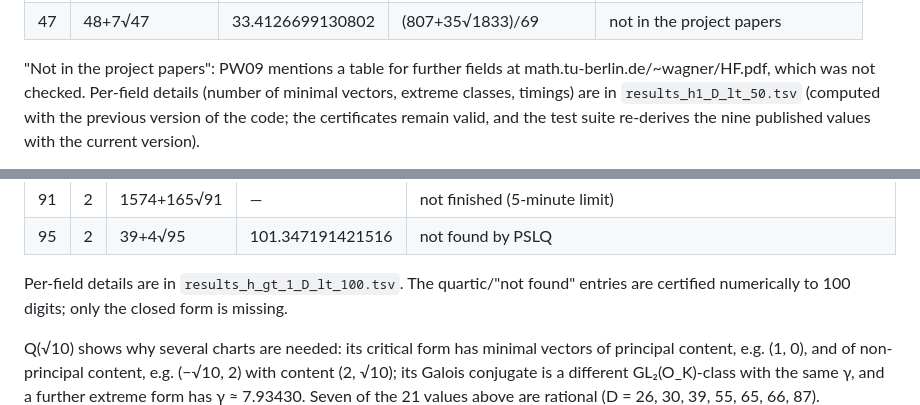
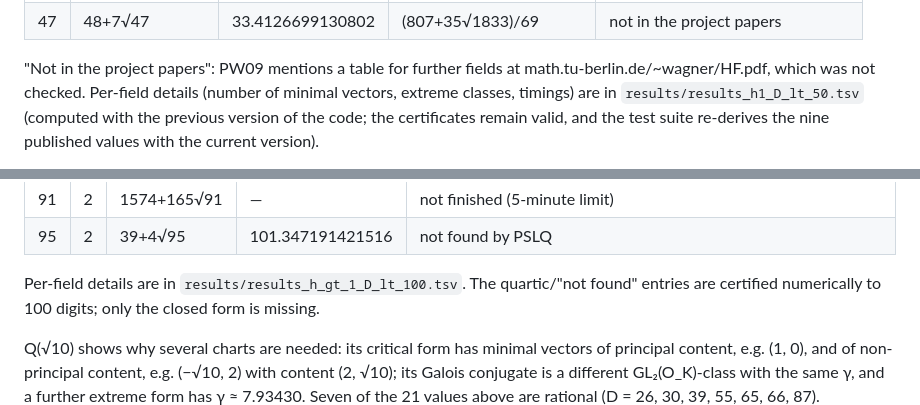
Before and after one commit to pav10/hermite-humbert, a Markdown page: README.md, 2 parts joined by grey strips. Rendered like a GitHub page.

```diff
--- a/README.md
+++ b/README.md
@@ -200,7 +214,7 @@ both directions against the chart-independent O_K² minimum.
 
 "Not in the project papers": PW09 mentions a table for further fields at
 math.tu-berlin.de/~wagner/HF.pdf, which was not checked.  Per-field details
-(number of minimal vectors, extreme classes, timings) are in `results_h1_D_lt_50.tsv`
+(number of minimal vectors, extreme classes, timings) are in `results/results_h1_D_lt_50.tsv`
 (computed with the previous version of the code; the certificates remain valid, and
 the test suite re-derives the nine published values with the current version).
 
@@ -243,7 +257,7 @@ None of these is in the project papers (BCIO01, PW05, PW09 treat h_K = 1 only).
 | 91 | 2 | 1574+165√91 | — | not finished (5-minute limit) |
 | 95 | 2 | 39+4√95 | 101.347191421516 | not found by PSLQ |
 
-Per-field details are in `results_h_gt_1_D_lt_100.tsv`.  The quartic/"not found"
+Per-field details are in `results/results_h_gt_1_D_lt_100.tsv`.  The quartic/"not found"
 entries are certified numerically to 100 digits; only the closed form is missing.
 
 Q(√10) shows why several charts are needed: its critical form has minimal vectors
```
Also changed, not shown: other parts of README.md (+17 -3 lines).
